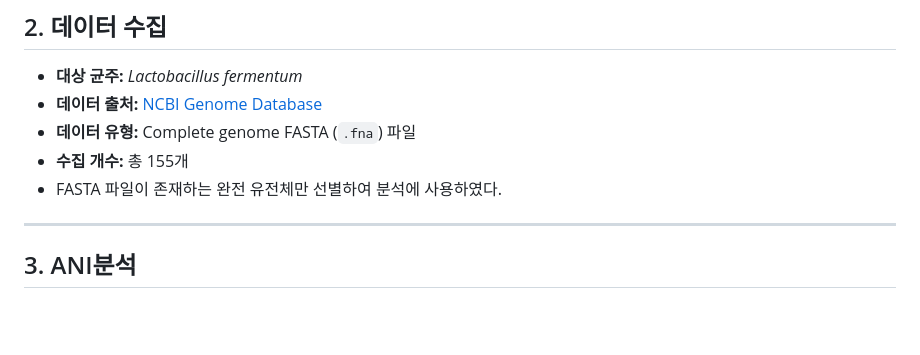
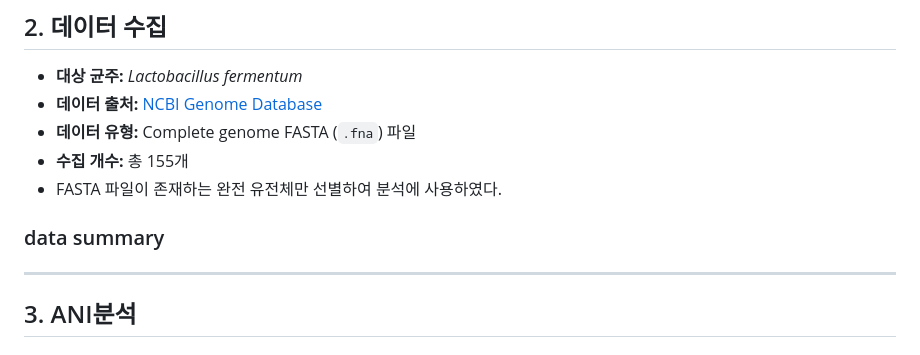
Before and after one commit to choilab/BTN707-CompGen, a Markdown page: 2025-Fall/mjbaek/lactobacillus fermentum aai, ani anaylsis.md, the part around the change. Drawn GitHub-style; blank space fills up the shorter version.

```diff
--- a/2025-Fall/mjbaek/lactobacillus fermentum aai, ani anaylsis.md
+++ b/2025-Fall/mjbaek/lactobacillus fermentum aai, ani anaylsis.md
@@ -14,6 +14,8 @@
 - **데이터 유형:** Complete genome FASTA (`.fna`) 파일
 - **수집 개수:** 총 155개
 - FASTA 파일이 존재하는 완전 유전체만 선별하여 분석에 사용하였다.
+
+### data summary
 
 ---
 
```
